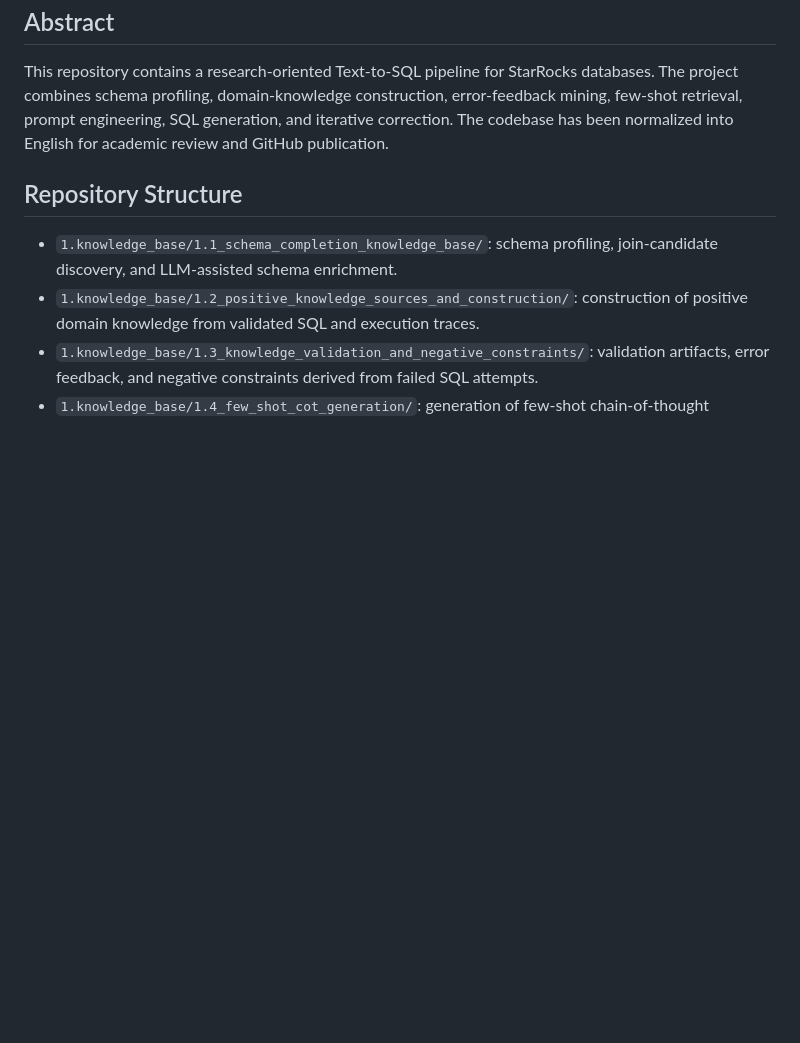
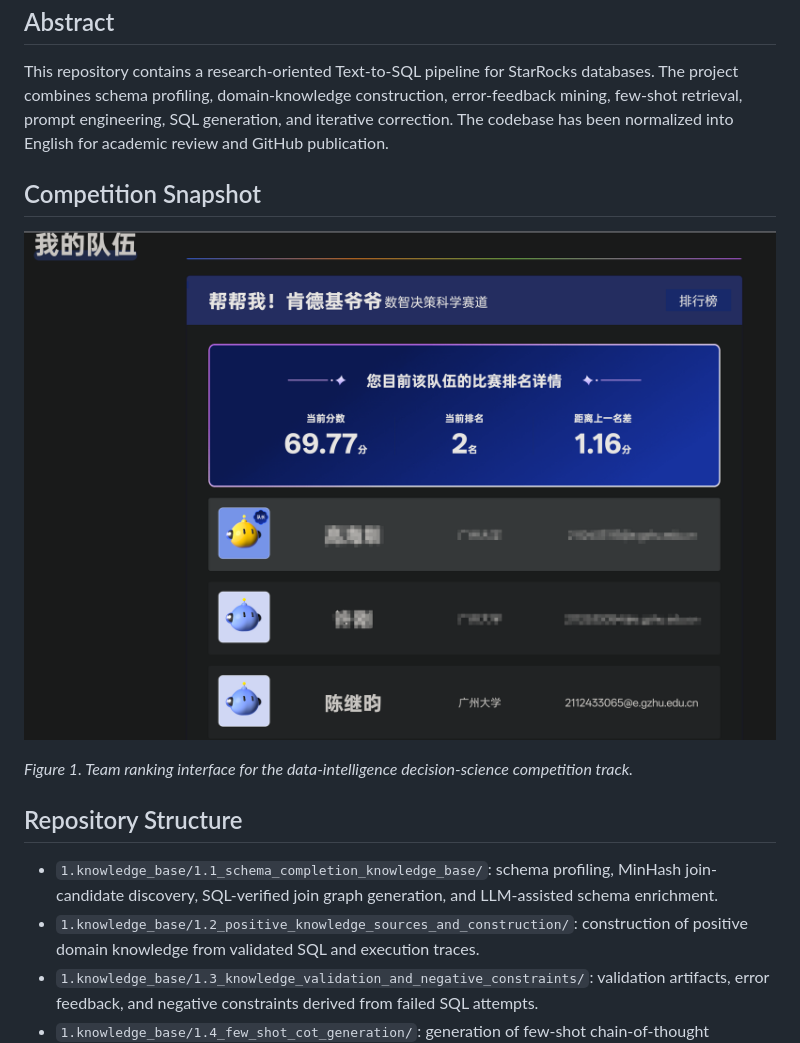
Before and after one commit to terra901/TAGC-Data-Intelligence-Decision-Science, a Markdown page: README.md, the part around one of its changes. Rendered like a GitHub page; pictures changed too: TAGC.png (added); blank space fills up the shorter version.

```diff
--- a/README.md
+++ b/README.md
@@ -4,9 +4,15 @@
 
 This repository contains a research-oriented Text-to-SQL pipeline for StarRocks databases. The project combines schema profiling, domain-knowledge construction, error-feedback mining, few-shot retrieval, prompt engineering, SQL generation, and iterative correction. The codebase has been normalized into English for academic review and GitHub publication.
 
+## Competition Snapshot
+
+![Team ranking interface](TAGC.png)
+
+*Figure 1. Team ranking interface for the data-intelligence decision-science competition track.*
+
 ## Repository Structure
 
-- `1.knowledge_base/1.1_schema_completion_knowledge_base/`: schema profiling, join-candidate discovery, and LLM-assisted schema enrichment.
+- `1.knowledge_base/1.1_schema_completion_knowledge_base/`: schema profiling, MinHash join-candidate discovery, SQL-verified join graph generation, and LLM-assisted schema enrichment.
 - `1.knowledge_base/1.2_positive_knowledge_sources_and_construction/`: construction of positive domain knowledge from validated SQL and execution traces.
 - `1.knowledge_base/1.3_knowledge_validation_and_negative_constraints/`: validation artifacts, error feedback, and negative constraints derived from failed SQL attempts.
 - `1.knowledge_base/1.4_few_shot_cot_generation/`: generation of few-shot chain-of-thought examples.
```
Also changed, not shown: other parts of README.md (+22 -0 lines), 4 other files.
